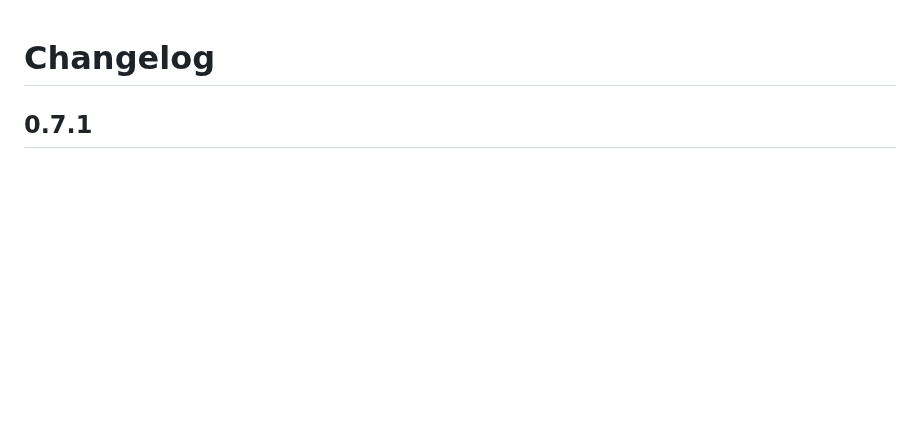
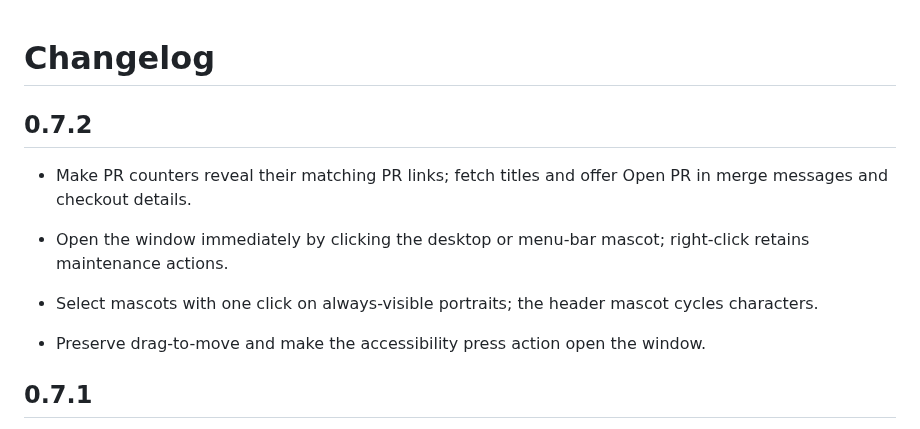
Before and after one commit to samiesmilz/wt-manager, a Markdown page: CHANGELOG.md, the part around the change. Drawn GitHub-style; blank space fills up the shorter version.

```diff
--- a/CHANGELOG.md
+++ b/CHANGELOG.md
@@ -1,4 +1,12 @@
 # Changelog
+
+## 0.7.2
+
+- Make PR counters reveal their matching PR links; fetch titles and offer Open PR in merge messages and checkout details.
+
+- Open the window immediately by clicking the desktop or menu-bar mascot; right-click retains maintenance actions.
+- Select mascots with one click on always-visible portraits; the header mascot cycles characters.
+- Preserve drag-to-move and make the accessibility press action open the window.
 
 ## 0.7.1
 
```
Also changed, not shown: README.md (+4 -2 lines), docs/mascot-design.md (+6 -0 lines), docs/images/pr-intelligence.png, 13 other files.
